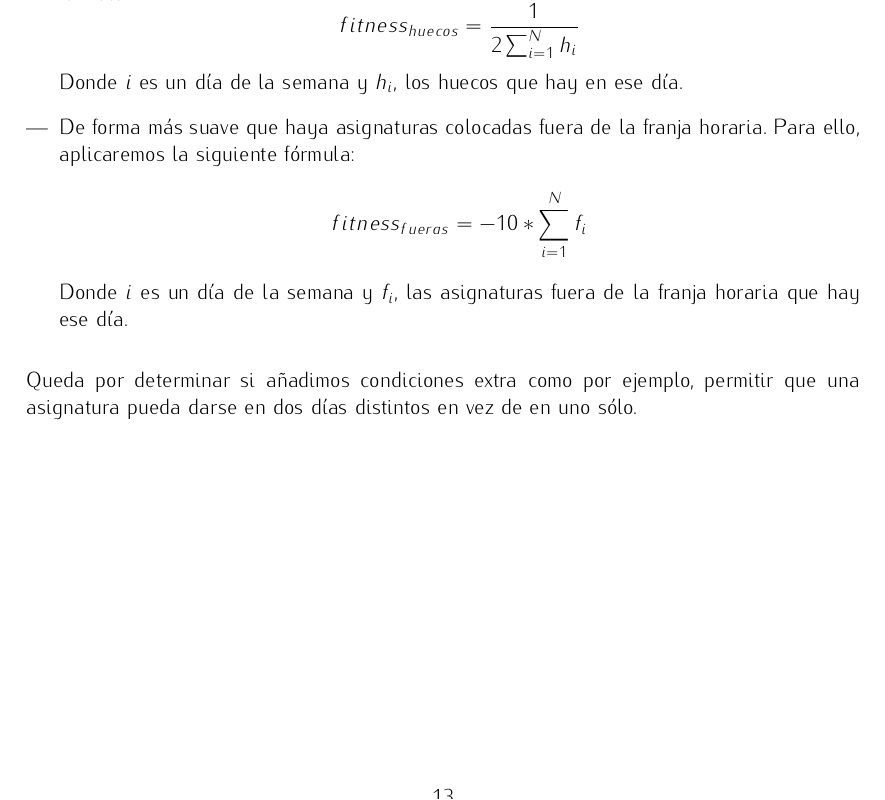
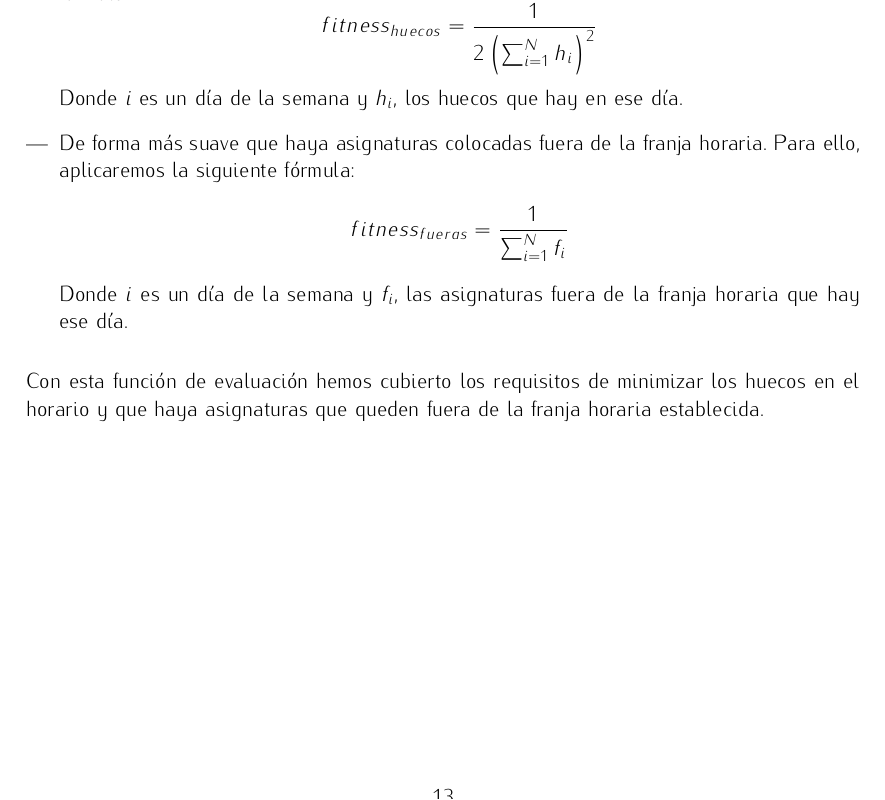
Before and after one commit to BraulioV/TFG, a LaTeX thesis (titulo.tex, which reads descripcion.tex): part of page 14 of 15, cut so that both start at the same text. Compiled offline with pdfLaTeX.

Commit message:
función de evaluación terminada

```diff
--- a/descripcion.tex
+++ b/descripcion.tex
@@ -104,15 +104,15 @@ donde se reflejan las condiciones que debe penalizar:
 \begin{enumerate}[---]
     \item De forma muy grave que haya huecos en el horario. Para ello, aplicaremos la siguiente fórmula:
     \begin{displaymath}
-        fitness_{huecos} = \frac{1}{2 \sum_{i = 1}^N h_i}
+        fitness_{huecos} = \frac{1}{2 \left( \sum_{i = 1}^N h_i \right)^2}
     \end{displaymath}
     Donde $i$ es un día de la semana y $h_i$, los huecos que hay en ese día.
 
     \item De forma más suave que haya asignaturas colocadas fuera de la franja horaria. Para ello, aplicaremos la siguiente fórmula:
     \begin{displaymath}
-        fitness_{fueras} = -10 * \sum_{i=1}^N f_i
+        fitness_{fueras} = \frac{1}{\sum_{i=1}^N f_i}
     \end{displaymath}
     Donde $i$ es un día de la semana y $f_i$, las asignaturas fuera de la franja horaria que hay ese día.
 \end{enumerate}
 
-Queda por determinar si añadimos condiciones extra como por ejemplo, permitir que una asignatura pueda darse en dos días distintos en vez de en uno sólo.
+Con esta función de evaluación hemos cubierto los requisitos de minimizar los huecos en el horario y que haya asignaturas que queden fuera de la franja horaria establecida.
```
